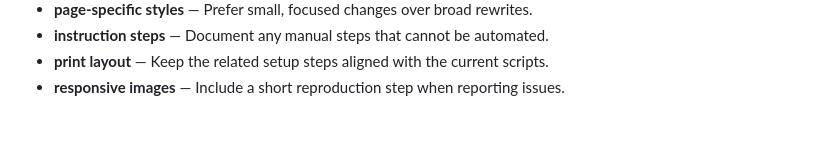
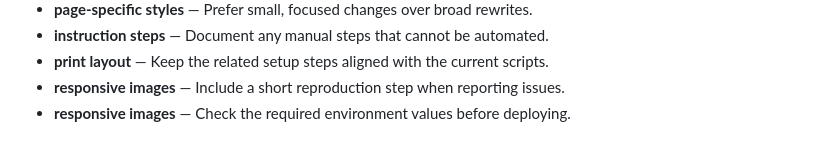
Before and after one commit to Sid2169/odin_recepies, a Markdown page: README.md, the part around the change. Drawn GitHub-style.

Commit message:
Document responsive images setup

```diff
--- a/README.md
+++ b/README.md
@@ -60,3 +60,4 @@ Images live in `images/`. Some filenames contain spaces, so keep the existing pa
 - **instruction steps** — Document any manual steps that cannot be automated.
 - **print layout** — Keep the related setup steps aligned with the current scripts.
 - **responsive images** — Include a short reproduction step when reporting issues.
+- **responsive images** — Check the required environment values before deploying.
```
